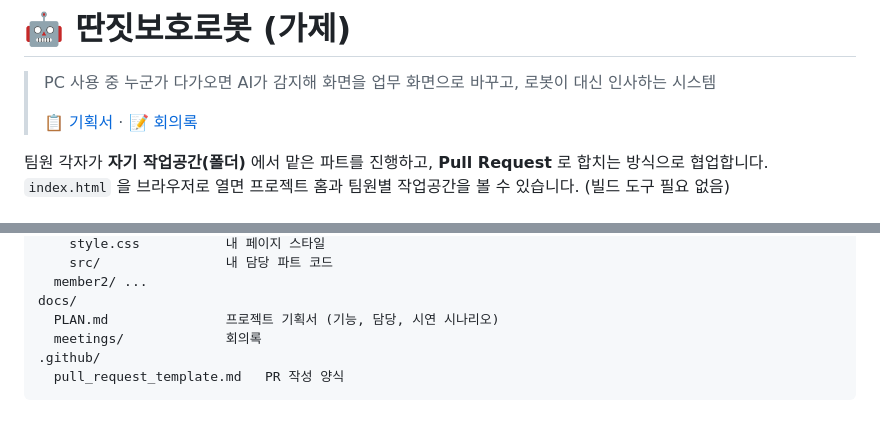
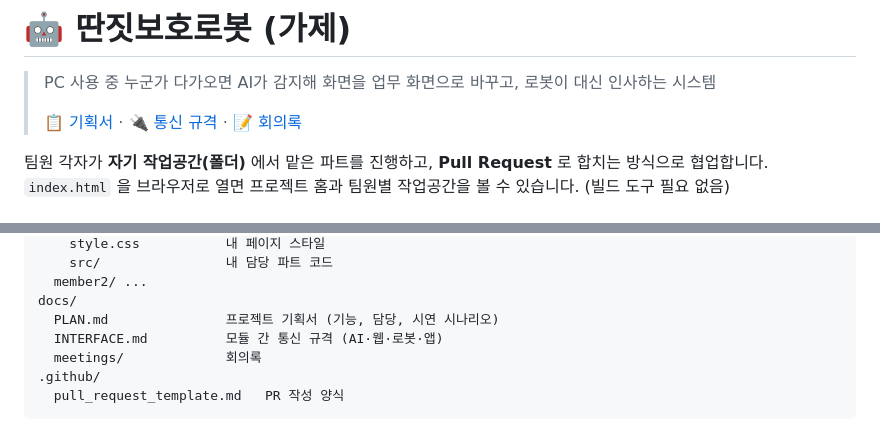
Before and after one commit to una8860-rgb/Team_Project-team3, a Markdown page: README.md, 2 parts joined by grey strips. Drawn GitHub-style.

Commit message:
통신 규격 초안(docs/INTERFACE.md) 추가
Co-Authored-By: Claude Opus 5.5 <noreply@anthropic.com>

```diff
--- a/README.md
+++ b/README.md
@@ -2,7 +2,7 @@
 
 > PC 사용 중 누군가 다가오면 AI가 감지해 화면을 업무 화면으로 바꾸고, 로봇이 대신 인사하는 시스템
 >
-> 📋 [기획서](docs/PLAN.md) · 📝 [회의록](docs/meetings/)
+> 📋 [기획서](docs/PLAN.md) · 🔌 [통신 규격](docs/INTERFACE.md) · 📝 [회의록](docs/meetings/)
 
 팀원 각자가 **자기 작업공간(폴더)** 에서 맡은 파트를 진행하고, **Pull Request** 로 합치는 방식으로 협업합니다.
 `index.html` 을 브라우저로 열면 프로젝트 홈과 팀원별 작업공간을 볼 수 있습니다. (빌드 도구 필요 없음)
@@ -32,6 +32,7 @@ members/
   member2/ ...
 docs/
   PLAN.md               프로젝트 기획서 (기능, 담당, 시연 시나리오)
+  INTERFACE.md          모듈 간 통신 규격 (AI·웹·로봇·앱)
   meetings/             회의록
 .github/
   pull_request_template.md   PR 작성 양식
```
Also changed, not shown: docs/INTERFACE.md (added, +104 -0 lines).
